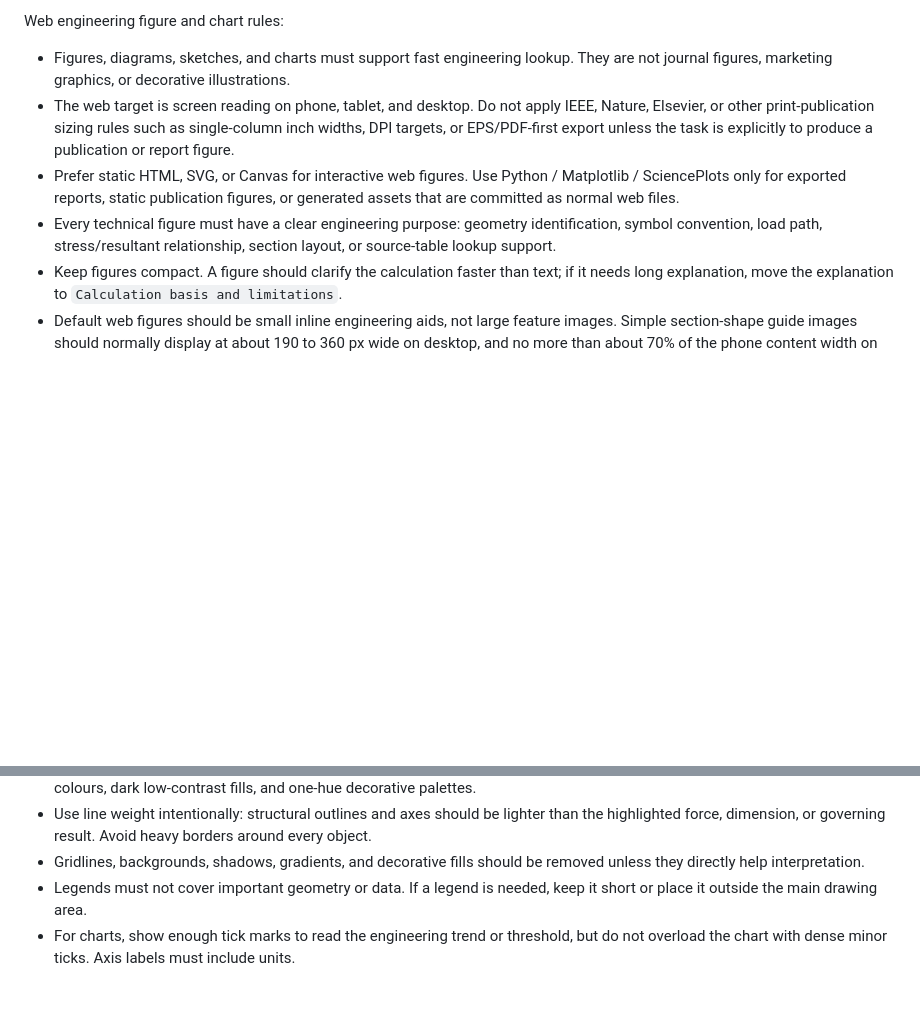
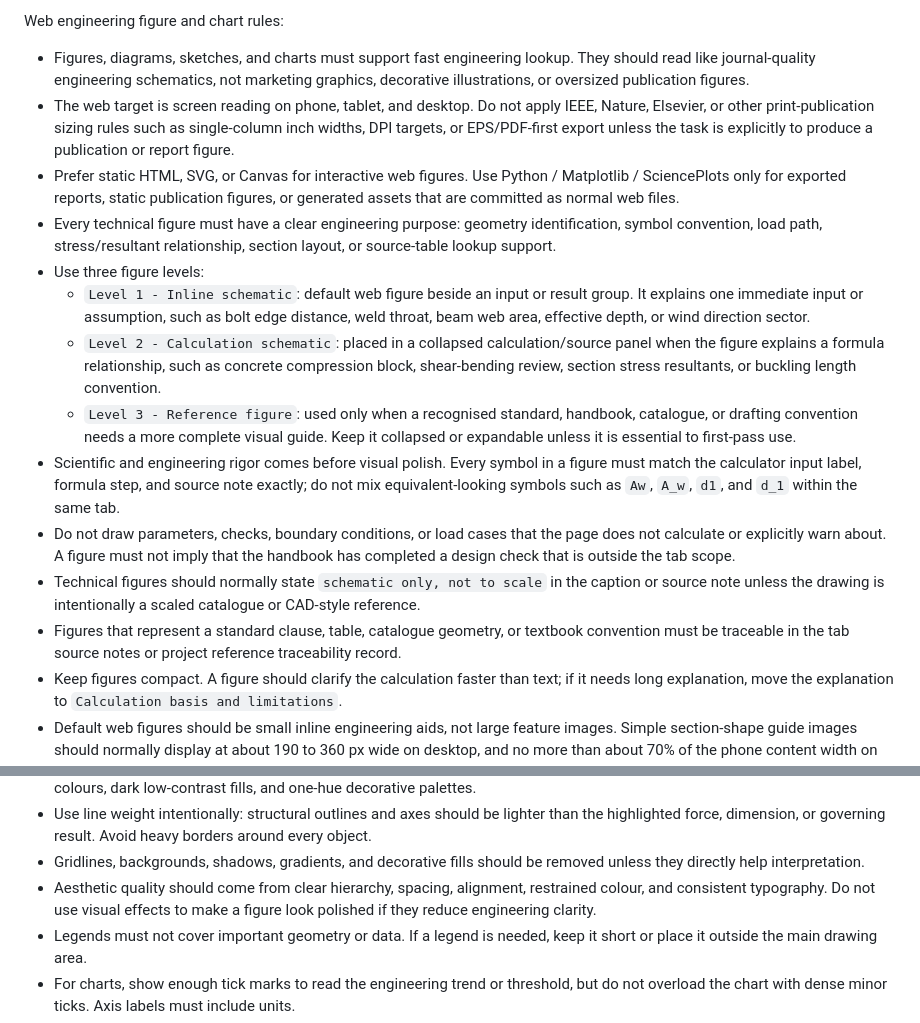
Before and after one commit to Pikatiu27/SC-handbook, a Markdown page: SC_HANDBOOK.md, 2 parts joined by grey strips. Rendered like a GitHub page; blank space fills up the shorter version.

Commit message:
Document engineering figure standards

```diff
--- a/SC_HANDBOOK.md
+++ b/SC_HANDBOOK.md
@@ -1053,10 +1053,18 @@ Reduction-factor inputs:
 
 Web engineering figure and chart rules:
 
-- Figures, diagrams, sketches, and charts must support fast engineering lookup. They are not journal figures, marketing graphics, or decorative illustrations.
+- Figures, diagrams, sketches, and charts must support fast engineering lookup. They should read like journal-quality engineering schematics, not marketing graphics, decorative illustrations, or oversized publication figures.
 - The web target is screen reading on phone, tablet, and desktop. Do not apply IEEE, Nature, Elsevier, or other print-publication sizing rules such as single-column inch widths, DPI targets, or EPS/PDF-first export unless the task is explicitly to produce a publication or report figure.
 - Prefer static HTML, SVG, or Canvas for interactive web figures. Use Python / Matplotlib / SciencePlots only for exported reports, static publication figures, or generated assets that are committed as normal web files.
 - Every technical figure must have a clear engineering purpose: geometry identification, symbol convention, load path, stress/resultant relationship, section layout, or source-table lookup support.
+- Use three figure levels:
+  - `Level 1 - Inline schematic`: default web figure beside an input or result group. It explains one immediate input or assumption, such as bolt edge distance, weld throat, beam web area, effective depth, or wind direction sector.
+  - `Level 2 - Calculation schematic`: placed in a collapsed calculation/source panel when the figure explains a formula relationship, such as concrete compression block, shear-bending review, section stress resultants, or buckling length convention.
+  - `Level 3 - Reference figure`: used only when a recognised standard, handbook, catalogue, or drafting convention needs a more complete visual guide. Keep it collapsed or expandable unless it is essential to first-pass use.
+- Scientific and engineering rigor comes before visual polish. Every symbol in a figure must match the calculator input label, formula step, and source note exactly; do not mix equivalent-looking symbols such as `Aw`, `A_w`, `d1`, and `d_1` within the same tab.
+- Do not draw parameters, checks, boundary conditions, or load cases that the page does not calculate or explicitly warn about. A figure must not imply that the handbook has completed a design check that is outside the tab scope.
+- Technical figures should normally state `schematic only, not to scale` in the caption or source note unless the drawing is intentionally a scaled catalogue or CAD-style reference.
+- Figures that represent a standard clause, table, catalogue geometry, or textbook convention must be traceable in the tab source notes or project reference traceability record.
 - Keep figures compact. A figure should clarify the calculation faster than text; if it needs long explanation, move the explanation to `Calculation basis and limitations`.
 - Default web figures should be small inline engineering aids, not large feature images. Simple section-shape guide images should normally display at about 190 to 360 px wide on desktop, and no more than about 70% of the phone content width on mobile.
 - Ordinary calculator diagrams should usually fit within a 180 to 260 px display height. Larger figures must have a specific engineering reason, such as showing a strain/stress relationship or source-table interpretation that cannot be read at smaller size.
@@ -1075,6 +1083,7 @@ Web engineering figure and chart rules:
 - Use colour-blind-safe, low-saturation colours consistent with the web colour system. Avoid pure red, pure green, strong neon colours, dark low-contrast fills, and one-hue decorative palettes.
 - Use line weight intentionally: structural outlines and axes should be lighter than the highlighted force, dimension, or governing result. Avoid heavy borders around every object.
 - Gridlines, backgrounds, shadows, gradients, and decorative fills should be removed unless they directly help interpretation.
+- Aesthetic quality should come from clear hierarchy, spacing, alignment, restrained colour, and consistent typography. Do not use visual effects to make a figure look polished if they reduce engineering clarity.
 - Legends must not cover important geometry or data. If a legend is needed, keep it short or place it outside the main drawing area.
 - For charts, show enough tick marks to read the engineering trend or threshold, but do not overload the chart with dense minor ticks. Axis labels must include units.
 - For PASS / FAIL / CHECK or governing result graphics, show the text status visibly. Colour is secondary.
```
